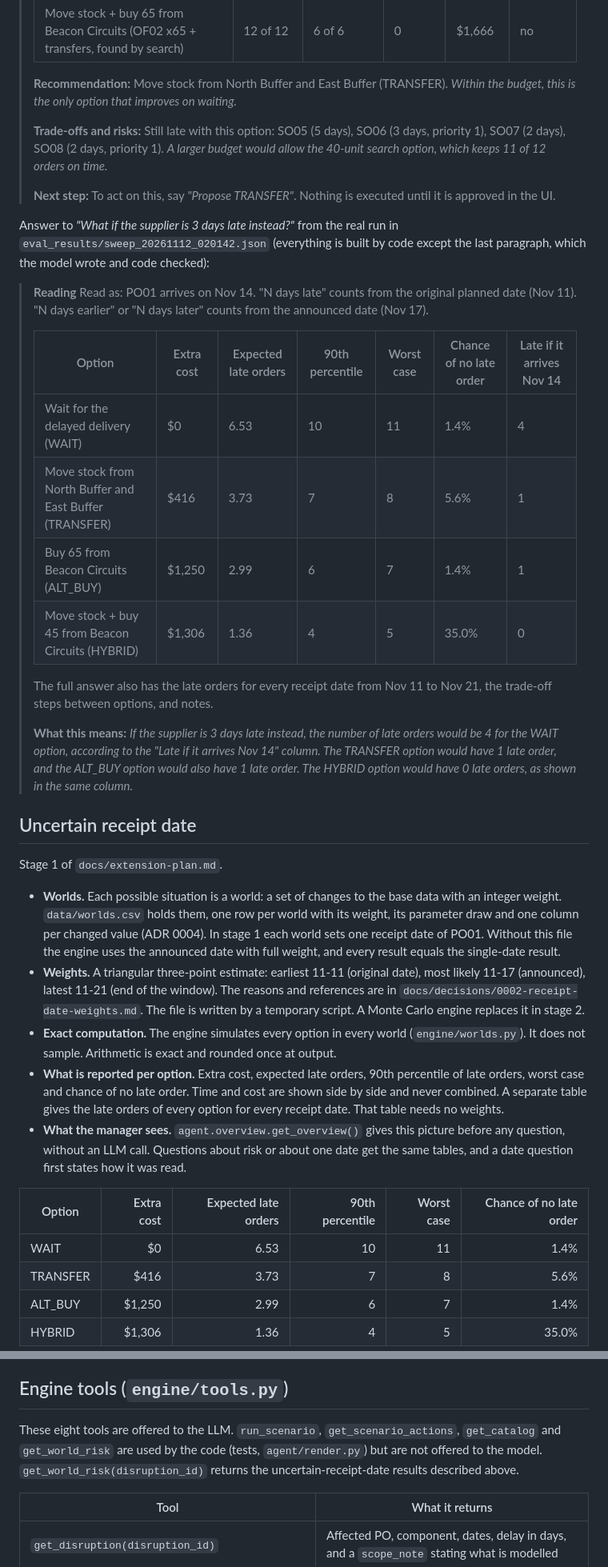
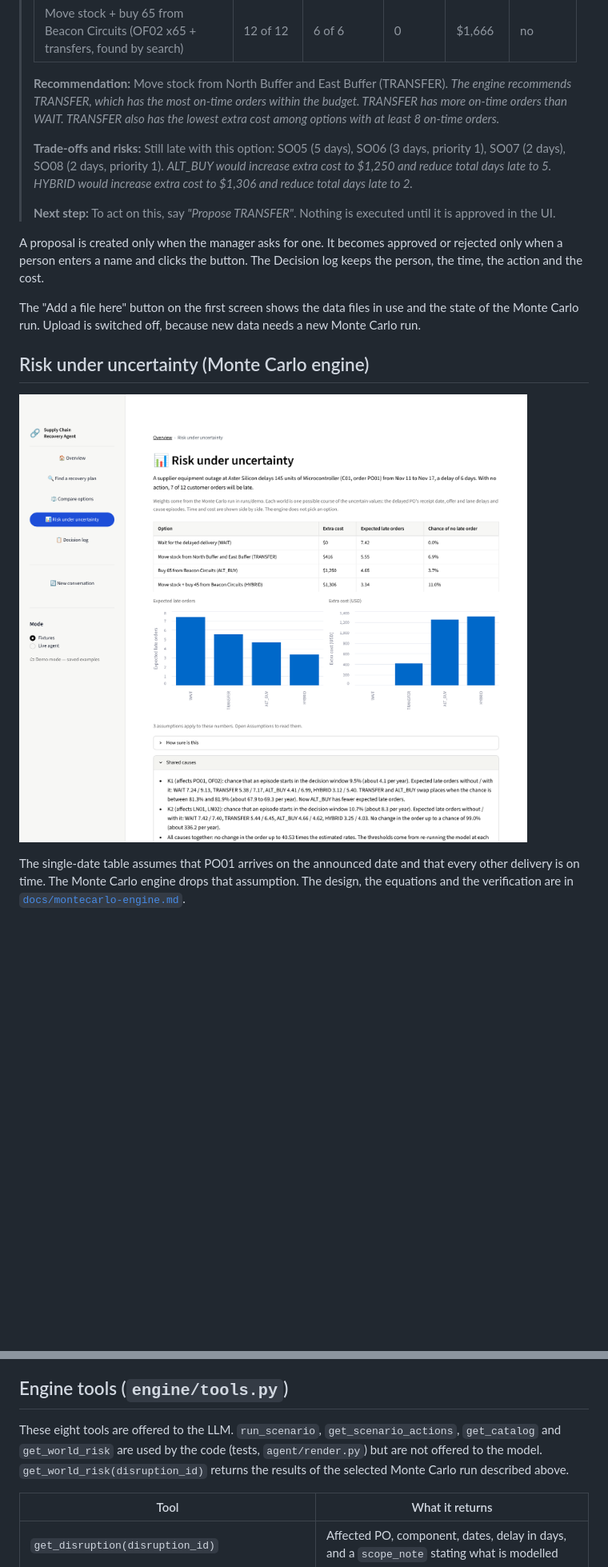
Before and after one commit to Ian-Yoon3/IBM-Bibimbab, a Markdown page: README.md, 2 parts joined by grey strips. Shown at 80% size. GitHub-like rendering; pictures changed too: docs/images/screen-risk.png (added); blank space fills up the shorter version.

Commit message:
README for stage 2: Monte Carlo engine, the five screens, flowcharts and screenshots (not written by Bob)

```diff
--- a/README.md
+++ b/README.md
@@ -138,43 +178,21 @@ Answer to *"Our budget is 500 dollars. What should we do?"* (the table, the ★,
 > | Move stock + buy 40 from Beacon Circuits (OF02 x40 + transfers, found by search) | 11 of 12 | 5 of 6 | 2 | $1,216 | no |
 > | Move stock + buy 65 from Beacon Circuits (OF02 x65 + transfers, found by search) | 12 of 12 | 6 of 6 | 0 | $1,666 | no |
 >
-> **Recommendation:** Move stock from North Buffer and East Buffer (TRANSFER). *Within the budget, this is the only option that improves on waiting.*
+> **Recommendation:** Move stock from North Buffer and East Buffer (TRANSFER). *The engine recommends TRANSFER, which has the most on-time orders within the budget. TRANSFER has more on-time orders than WAIT. TRANSFER also has the lowest extra cost among options with at least 8 on-time orders.*
 >
-> **Trade-offs and risks:** Still late with this option: SO05 (5 days), SO06 (3 days, priority 1), SO07 (2 days), SO08 (2 days, priority 1). *A larger budget would allow the 40-unit search option, which keeps 11 of 12 orders on time.*
+> **Trade-offs and risks:** Still late with this option: SO05 (5 days), SO06 (3 days, priority 1), SO07 (2 days), SO08 (2 days, priority 1). *ALT_BUY would increase extra cost to $1,250 and reduce total days late to 5. HYBRID would increase extra cost to $1,306 and reduce total days late to 2.*
 >
 > **Next step:** To act on this, say *"Propose TRANSFER"*. Nothing is executed until it is approved in the UI.
 
-Answer to *"What if the supplier is 3 days late instead?"* from the real run in `eval_results/sweep_20261112_020142.json` (everything is built by code except the last paragraph, which the model wrote and code checked):
 
-> **Reading**
-> Read as: PO01 arrives on Nov 14.
-> "N days late" counts from the original planned date (Nov 11). "N days earlier" or "N days later" counts from the announced date (Nov 17).
->
-> | Option | Extra cost | Expected late orders | 90th percentile | Worst case | Chance of no late order | Late if it arrives Nov 14 |
-> |---|---|---|---|---|---|---|
-> | Wait for the delayed delivery (WAIT) | $0 | 6.53 | 10 | 11 | 1.4% | 4 |
-> | Move stock from North Buffer and East Buffer (TRANSFER) | $416 | 3.73 | 7 | 8 | 5.6% | 1 |
-> | Buy 65 from Beacon Circuits (ALT_BUY) | $1,250 | 2.99 | 6 | 7 | 1.4% | 1 |
-> | Move stock + buy 45 from Beacon Circuits (HYBRID) | $1,306 | 1.36 | 4 | 5 | 35.0% | 0 |
->
-> The full answer also has the late orders for every receipt date from Nov 11 to Nov 21, the trade-off steps between options, and notes.
->
-> **What this means:** *If the supplier is 3 days late instead, the number of late orders would be 4 for the WAIT option, according to the "Late if it arrives Nov 14" column. The TRANSFER option would have 1 late order, and the ALT_BUY option would also have 1 late order. The HYBRID option would have 0 late orders, as shown in the same column.*
+A proposal is created only when the manager asks for one. It becomes approved or rejected only when a person enters a name and clicks the button. The Decision log keeps the person, the time, the action and the cost.
 
-## Uncertain receipt date
+The "Add a file here" button on the first screen shows the data files in use and the state of the Monte Carlo run. Upload is switched off, because new data needs a new Monte Carlo run.
 
-Stage 1 of `docs/extension-plan.md`.
+## Risk under uncertainty (Monte Carlo engine)
 
-- **Worlds.** Each possible situation is a world: a set of changes to the base data with an integer weight. `data/worlds.csv` holds them, one row per world with its weight, its parameter draw and one column per changed value (ADR 0004). In stage 1 each world sets one receipt date of PO01. Without this file the engine uses the announced date with full weight, and every result equals the single-date result.
-- **Weights.** A triangular three-point estimate: earliest 11-11 (original date), most likely 11-17 (announced), latest 11-21 (end of the window). The reasons and references are in `docs/decisions/0002-receipt-date-weights.md`. The file is written by a temporary script. A Monte Carlo engine replaces it in stage 2.
-- **Exact computation.** The engine simulates every option in every world (`engine/worlds.py`). It does not sample. Arithmetic is exact and rounded once at output.
-- **What is reported per option.** Extra cost, expected late orders, 90th percentile of late orders, worst case and chance of no late order. Time and cost are shown side by side and never combined. A separate table gives the late orders of every option for every receipt date. That table needs no weights.
-- **What the manager sees.** `agent.overview.get_overview()` gives this picture before any question, without an LLM call. Questions about risk or about one date get the same tables, and a date question first states how it was read.
+![Risk screen: expected late orders and cost per option, and the effect of shared causes](docs/images/screen-risk.png)
 
-| Option | Extra cost | Expected late orders | 90th percentile | Worst case | Chance of no late order |
-|---|---:|---:|---:|---:|---:|
-| WAIT | $0 | 6.53 | 10 | 11 | 1.4% |
-| TRANSFER | $416 | 3.73 | 7 | 8 | 5.6% |
-| ALT_BUY | $1,250 | 2.99 | 6 | 7 | 1.4% |
-| HYBRID | $1,306 | 1.36 | 4 | 5 | 35.0% |
+The single-date table assumes that PO01 arrives on the announced date and that every other delivery is on time.
+The Monte Carlo engine drops that assumption. The design, the equations and the verification are in [`docs/montecarlo-engine.md`](docs/montecarlo-engine.md).
 
@@ -182,7 +234,7 @@ ALT_BUY has fewer expected late orders than TRANSFER but a lower chance of no la
 
 ## Engine tools (`engine/tools.py`)
 
-These eight tools are offered to the LLM. `run_scenario`, `get_scenario_actions`, `get_catalog` and `get_world_risk` are used by the code (tests, `agent/render.py`) but are not offered to the model. `get_world_risk(disruption_id)` returns the uncertain-receipt-date results described above.
+These eight tools are offered to the LLM. `run_scenario`, `get_scenario_actions`, `get_catalog` and `get_world_risk` are used by the code (tests, `agent/render.py`) but are not offered to the model. `get_world_risk(disruption_id)` returns the results of the selected Monte Carlo run described above.
 
 | Tool | What it returns |
 |---|---|
```
Also changed, not shown: other parts of README.md (+135 -43 lines), docs/images/engine-flow.png (added), docs/images/montecarlo-flow.png (added), docs/images/screen-overview.png (added), docs/images/screen-recommendation.png (added).
